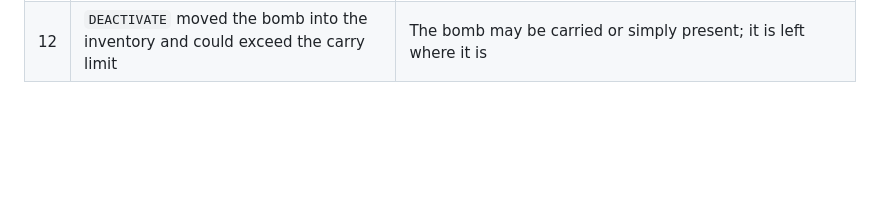
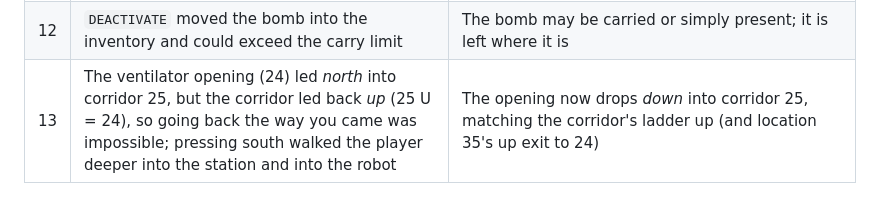
Before and after one commit to bpressler-sos/Survival, a Markdown page: README.md, the part around the change. Rendered like a GitHub page; blank space fills up the shorter version.

Commit message:
Document ventilator opening exit correction in README

```diff
--- a/README.md
+++ b/README.md
@@ -114,3 +114,4 @@ and `docs/Survival BASIC Code - Big Computer Games Version.txt`.
 | 10 | A failed attempt at the locked shed left the game stuck in "obstacle" mode | An obstacle now always resolves after one attempt; the shed simply stays locked |
 | 11 | `TRANSPORT` only worked from the transporter room | Works in both directions (BASIC lines 1750–1820) |
 | 12 | `DEACTIVATE` moved the bomb into the inventory and could exceed the carry limit | The bomb may be carried or simply present; it is left where it is |
+| 13 | The ventilator opening (24) led *north* into corridor 25, but the corridor led back *up* (25 U = 24), so going back the way you came was impossible; pressing south walked the player deeper into the station and into the robot | The opening now drops *down* into corridor 25, matching the corridor's ladder up (and location 35's up exit to 24) |
```
